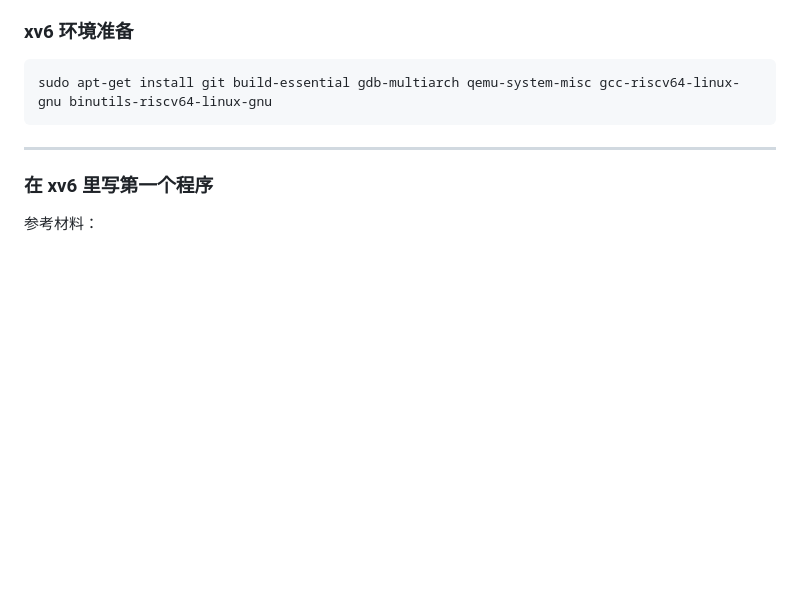
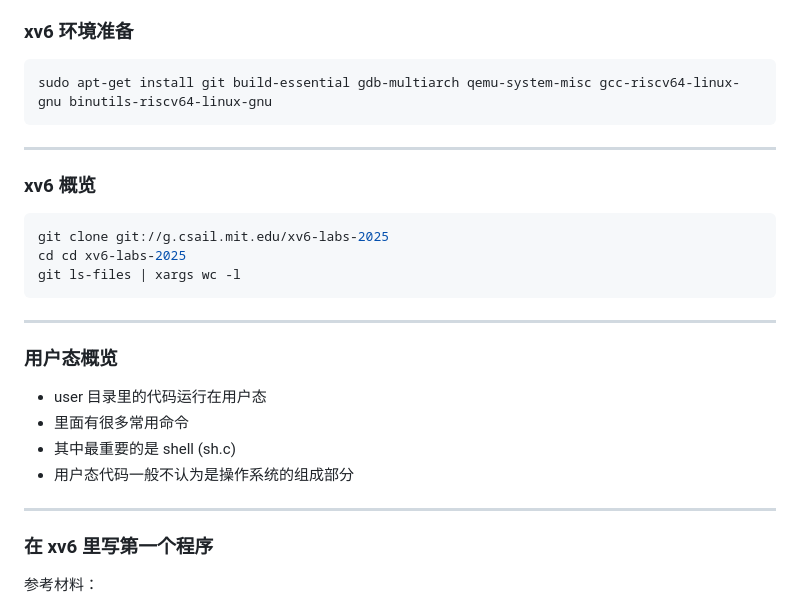
Before and after one commit to YangWujie/osslidev, a Markdown page: slides02.md, the part around the change. GitHub-like rendering; blank space fills up the shorter version.

Commit message:
xv6 user

````diff
--- a/slides02.md
+++ b/slides02.md
@@ -758,6 +758,24 @@ sudo apt-get install git build-essential gdb-multiarch qemu-system-misc gcc-risc
 
 ---
 
+### xv6 概览
+```bash
+git clone git://g.csail.mit.edu/xv6-labs-2025
+cd cd xv6-labs-2025
+git ls-files | xargs wc -l
+```
+---
+
+### 用户态概览
+- user 目录里的代码运行在用户态
+- 里面有很多常用命令
+- 其中最重要的是 shell (sh.c)
+- 用户态代码一般不认为是操作系统的组成部分
+
+---
+
+
+
 ### 在 xv6 里写第一个程序
 参考材料：
 - [Lab: Xv6 and Unix utilities](https://pdos.csail.mit.edu/6.828/2025/labs/util.html)
````
